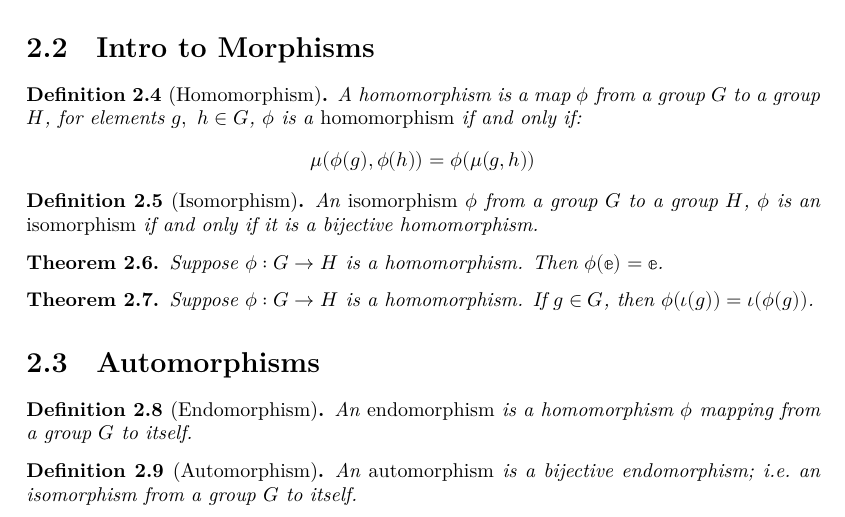
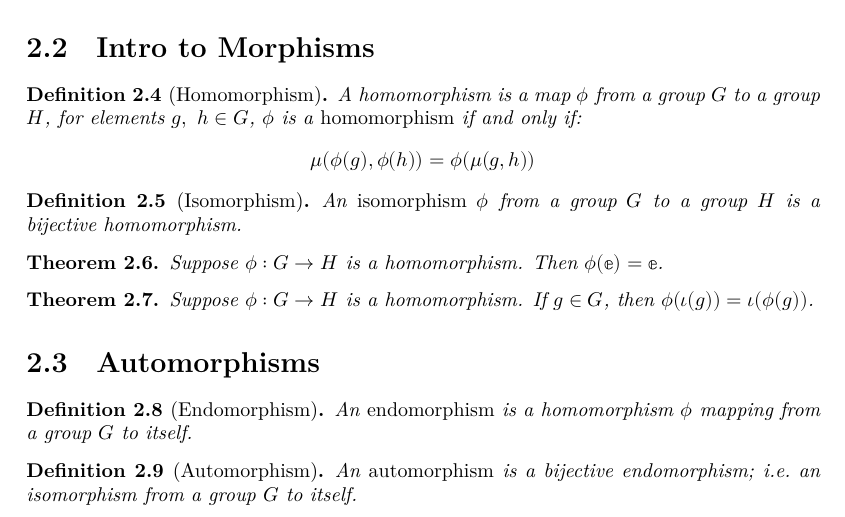
Before and after one commit to MAO3J1m0Op/algebra-in-lean, a LaTeX document (blueprint/src/print.tex, which reads blueprint/src/chapters/chapter2/sheet1.tex): part of page 4 of 5, cut so that both start at the same text. Compiled offline with XeLaTeX.

Commit message:
Fixed wording

```diff
--- a/blueprint/src/chapters/chapter2/sheet1.tex
+++ b/blueprint/src/chapters/chapter2/sheet1.tex
@@ -18,8 +18,7 @@
     \lean{Isomorphism}
     \leanok
     \uses{definition : Group, definition : Homomorphism, definition : Bijective}
-    An \emph{isomorphism} \( \phi \) from a group \( G \) to a group \( H \), \( \phi
-    \) is an \emph{isomorphism} if and only if it is a bijective homomorphism.
+    An \emph{isomorphism} \( \phi \) from a group \( G \) to a group \( H \) is a bijective homomorphism.
 \end{definition}
 
 \begin{theorem}
```
